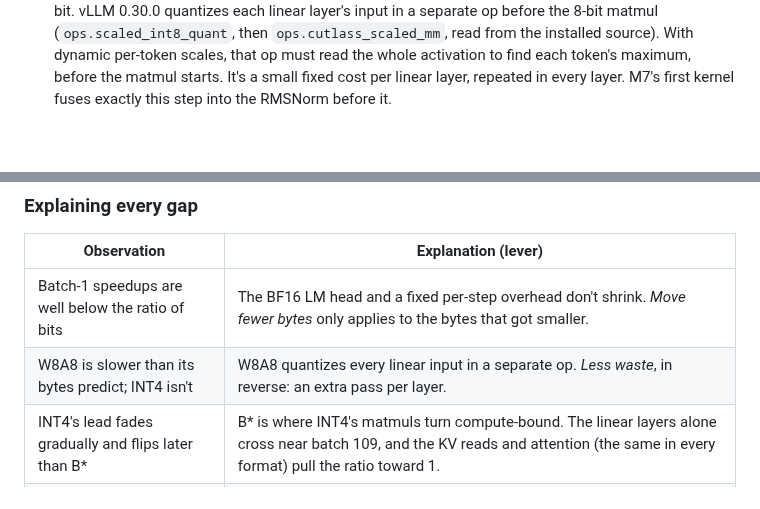
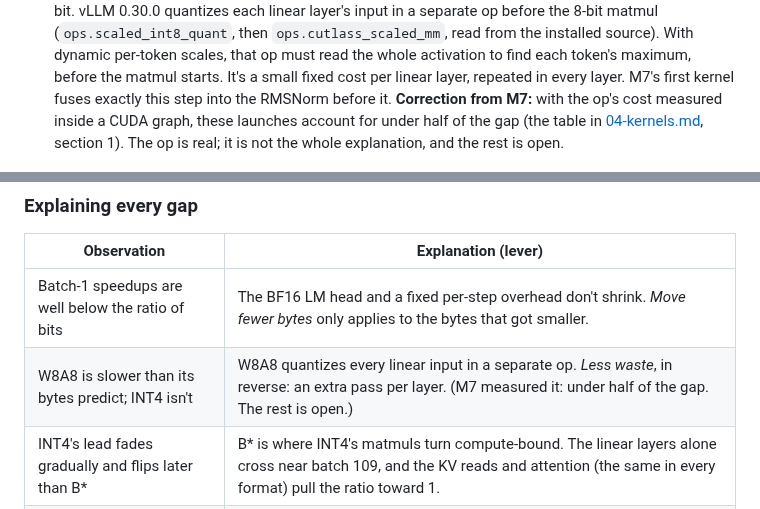
Before and after one commit to ish-codes-magic/bytes-per-token, a Markdown page: docs/learning/M4-quant-production.md, 2 parts joined by grey strips. GitHub-like rendering; blank space fills up the shorter version.

Commit message:
Correct M4: the separate quantization op covers under half of the INT8 gap
M7 measured the op inside a CUDA graph. The original explanation stays
in place with the correction next to it.

```diff
--- a/docs/learning/M4-quant-production.md
+++ b/docs/learning/M4-quant-production.md
@@ -253,6 +253,9 @@ overhead. The overhead is fitted once per model, on BF16, and reused unchanged f
   per-token scales, that op must read the whole activation to find each token's maximum, before the matmul
   starts. It's a small fixed cost per linear layer, repeated in every layer.
   M7's first kernel fuses exactly this step into the RMSNorm before it.
+  **Correction from M7:** with the op's cost measured inside a CUDA graph, these launches account for under
+  half of the gap (the table in [04-kernels.md](../04-kernels.md), section 1). The op is real; it is not
+  the whole explanation, and the rest is open.
 
 ![Roofline](../../results/figures/m4_roofline.png)
 <!-- BEGIN GENERATED: caption-m4_roofline -->
@@ -444,7 +447,7 @@ depends on the traffic, so every waterfall in this project shows both regimes.
 | Observation | Explanation (lever) |
 |---|---|
 | Batch-1 speedups are well below the ratio of bits | The BF16 LM head and a fixed per-step overhead don't shrink. *Move fewer bytes* only applies to the bytes that got smaller. |
-| W8A8 is slower than its bytes predict; INT4 isn't | W8A8 quantizes every linear input in a separate op. *Less waste*, in reverse: an extra pass per layer. |
+| W8A8 is slower than its bytes predict; INT4 isn't | W8A8 quantizes every linear input in a separate op. *Less waste*, in reverse: an extra pass per layer. (M7 measured it: under half of the gap. The rest is open.) |
 | INT4's lead fades gradually and flips later than B* | B* is where INT4's matmuls turn compute-bound. The linear layers alone cross near batch 109, and the KV reads and attention (the same in every format) pull the ratio toward 1. |
 | FP8 on Qwen3-0.6B is no faster than BF16 at batch 64 | Its matrices are small (hidden size 1024), so fixed per-kernel costs, including W8A8's extra op, are a larger share. It's the same effect as the row above, amplified. To be confirmed with a profile in M7. |
 | Saturated throughput barely changes | At saturation the KV cache dominates each step's bytes (M2). Weight quantization can't touch it. M5 attacks the KV cache directly. |
```
Also changed, not shown: docs/gates/M4-report.md (+2 -1 lines).
